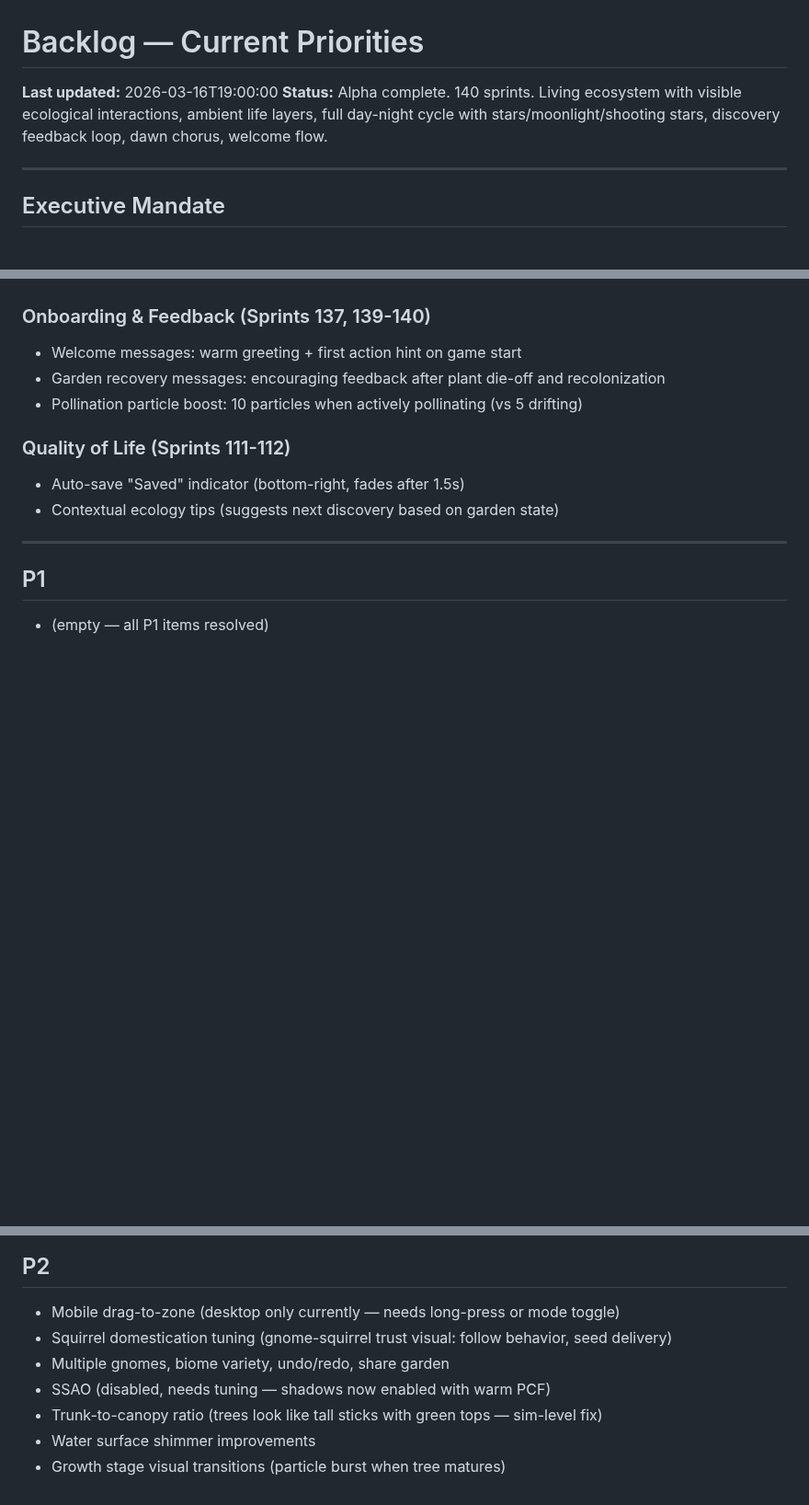
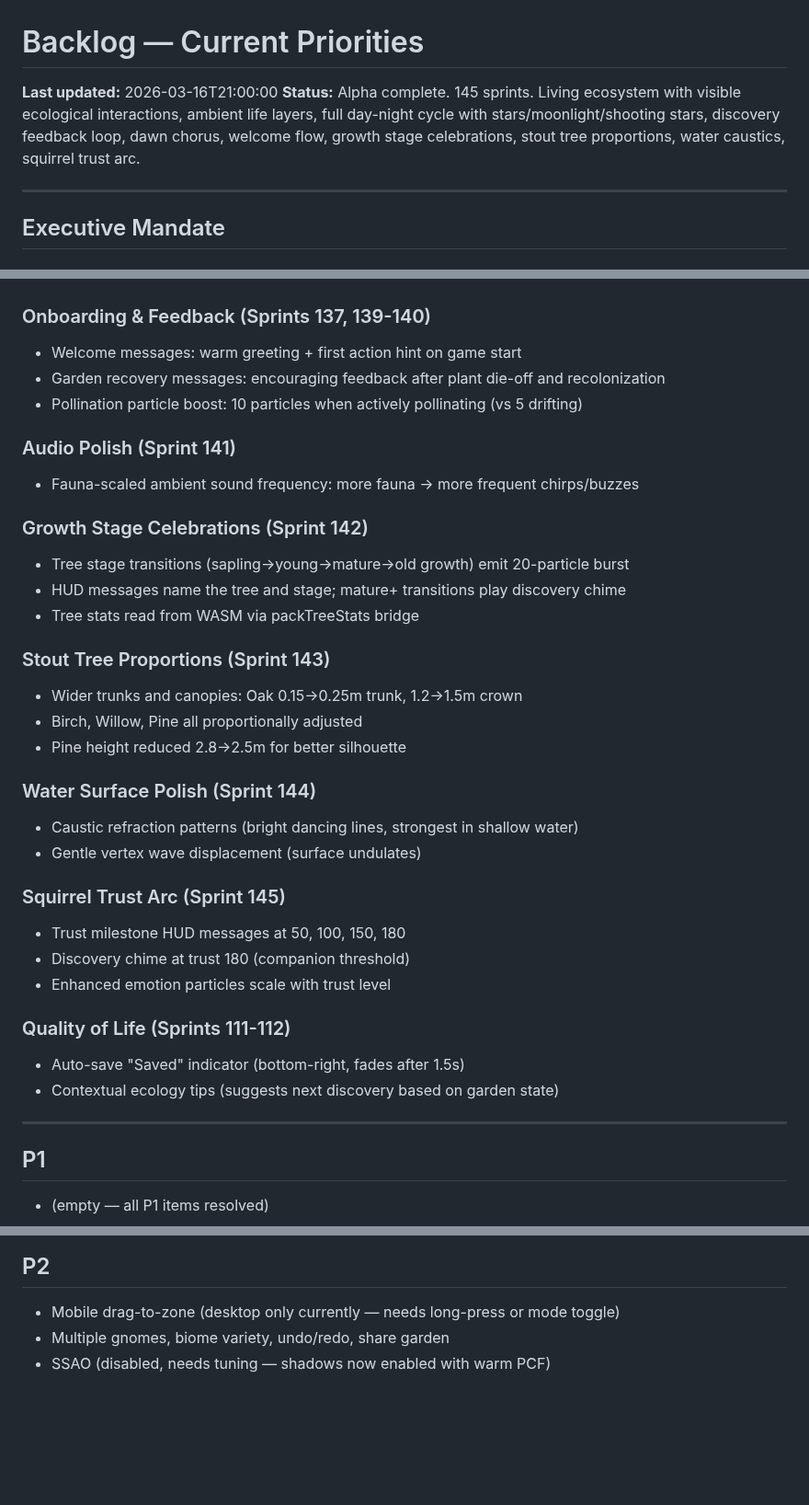
Before and after one commit to johnnysparks/groundwork, a Markdown page: backlog/current.md, 3 parts joined by grey strips. Shown at 92% size. Rendered like a GitHub page; blank space fills up the shorter version.

Commit message:
update backlog for sprints 141-145
Mark completed: fauna-scaled audio (141), growth stage celebrations
(142), stout tree proportions (143), water caustics (144), squirrel
trust arc (145). Remove resolved P2 items.

Co-Authored-By: Claude Opus 4.6 <noreply@anthropic.com>

```diff
--- a/backlog/current.md
+++ b/backlog/current.md
@@ -1,7 +1,7 @@
 # Backlog — Current Priorities
 
-**Last updated:** 2026-03-16T19:00:00
-**Status:** Alpha complete. 140 sprints. Living ecosystem with visible ecological interactions, ambient life layers, full day-night cycle with stars/moonlight/shooting stars, discovery feedback loop, dawn chorus, welcome flow.
+**Last updated:** 2026-03-16T21:00:00
+**Status:** Alpha complete. 145 sprints. Living ecosystem with visible ecological interactions, ambient life layers, full day-night cycle with stars/moonlight/shooting stars, discovery feedback loop, dawn chorus, welcome flow, growth stage celebrations, stout tree proportions, water caustics, squirrel trust arc.
 
 ---
 
@@ -89,6 +89,28 @@ See `decisions/2026-03-16T12:00:00_gardener_gnome_zone_planning.md`
 - Garden recovery messages: encouraging feedback after plant die-off and recolonization
 - Pollination particle boost: 10 particles when actively pollinating (vs 5 drifting)
 
+### Audio Polish (Sprint 141)
+- Fauna-scaled ambient sound frequency: more fauna → more frequent chirps/buzzes
+
+### Growth Stage Celebrations (Sprint 142)
+- Tree stage transitions (sapling→young→mature→old growth) emit 20-particle burst
+- HUD messages name the tree and stage; mature+ transitions play discovery chime
+- Tree stats read from WASM via packTreeStats bridge
+
+### Stout Tree Proportions (Sprint 143)
+- Wider trunks and canopies: Oak 0.15→0.25m trunk, 1.2→1.5m crown
+- Birch, Willow, Pine all proportionally adjusted
+- Pine height reduced 2.8→2.5m for better silhouette
+
+### Water Surface Polish (Sprint 144)
+- Caustic refraction patterns (bright dancing lines, strongest in shallow water)
+- Gentle vertex wave displacement (surface undulates)
+
+### Squirrel Trust Arc (Sprint 145)
+- Trust milestone HUD messages at 50, 100, 150, 180
+- Discovery chime at trust 180 (companion threshold)
+- Enhanced emotion particles scale with trust level
+
 ### Quality of Life (Sprints 111-112)
 - Auto-save "Saved" indicator (bottom-right, fades after 1.5s)
 - Contextual ecology tips (suggests next discovery based on garden state)
@@ -102,9 +124,5 @@ See `decisions/2026-03-16T12:00:00_gardener_gnome_zone_planning.md`
 ## P2
 
 - Mobile drag-to-zone (desktop only currently — needs long-press or mode toggle)
-- Squirrel domestication tuning (gnome-squirrel trust visual: follow behavior, seed delivery)
 - Multiple gnomes, biome variety, undo/redo, share garden
 - SSAO (disabled, needs tuning — shadows now enabled with warm PCF)
-- Trunk-to-canopy ratio (trees look like tall sticks with green tops — sim-level fix)
-- Water surface shimmer improvements
-- Growth stage visual transitions (particle burst when tree matures)
```
